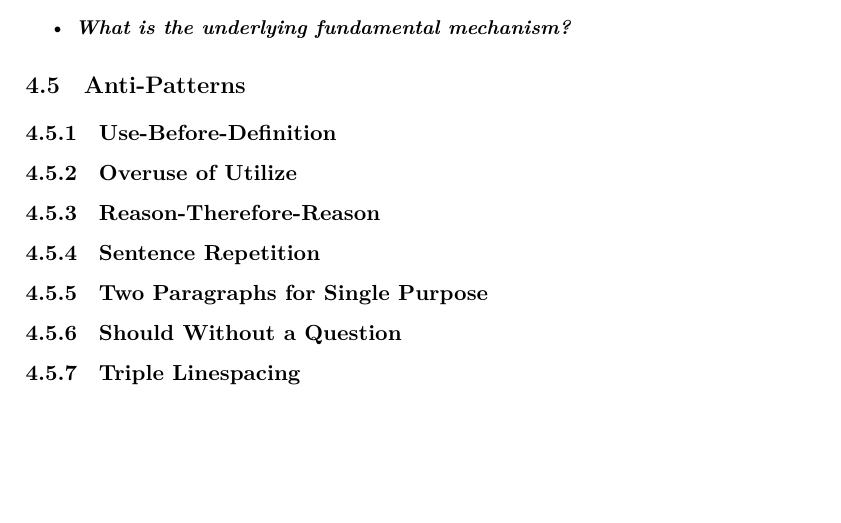
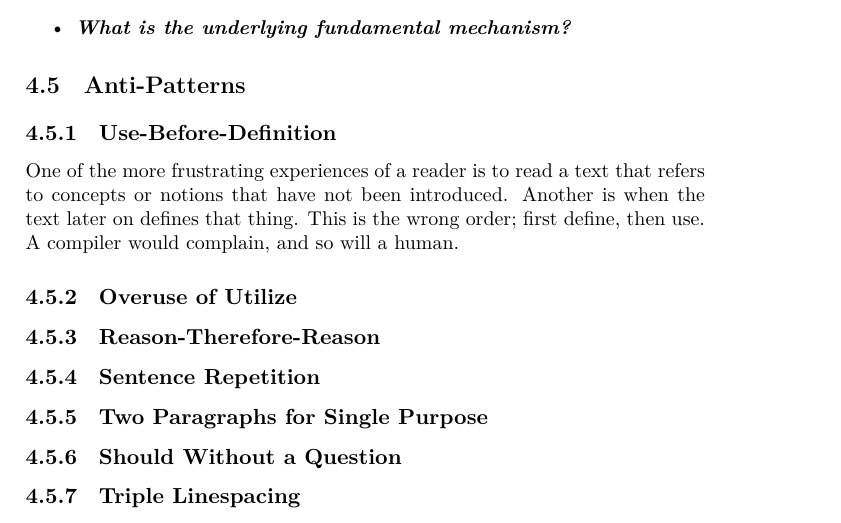
Before and after one commit to aslakjohansen/report-writing, a LaTeX thesis (doc/report-writing.tex): part of page 27 of 68, cut so that both start at the same text, the shorter picture padded with empty space. Compiled offline with XeLaTeX.

Commit message:
Filled out the use-before-definition section

```diff
--- a/doc/report-writing.tex
+++ b/doc/report-writing.tex
@@ -1024,6 +1024,8 @@ Anything can be cited, but all citations are not equally useful. A citation is a
 
 \subsection{Use-Before-Definition}
 
+One of the more frustrating experiences of a reader is to read a text that refers to concepts or notions that have not been introduced. Another is when the text later on defines that thing. This is the wrong order; first define, then use. A compiler would complain, and so will a human.
+
 \subsection{Overuse of Utilize}
 
 \subsection{Reason-Therefore-Reason}
```
